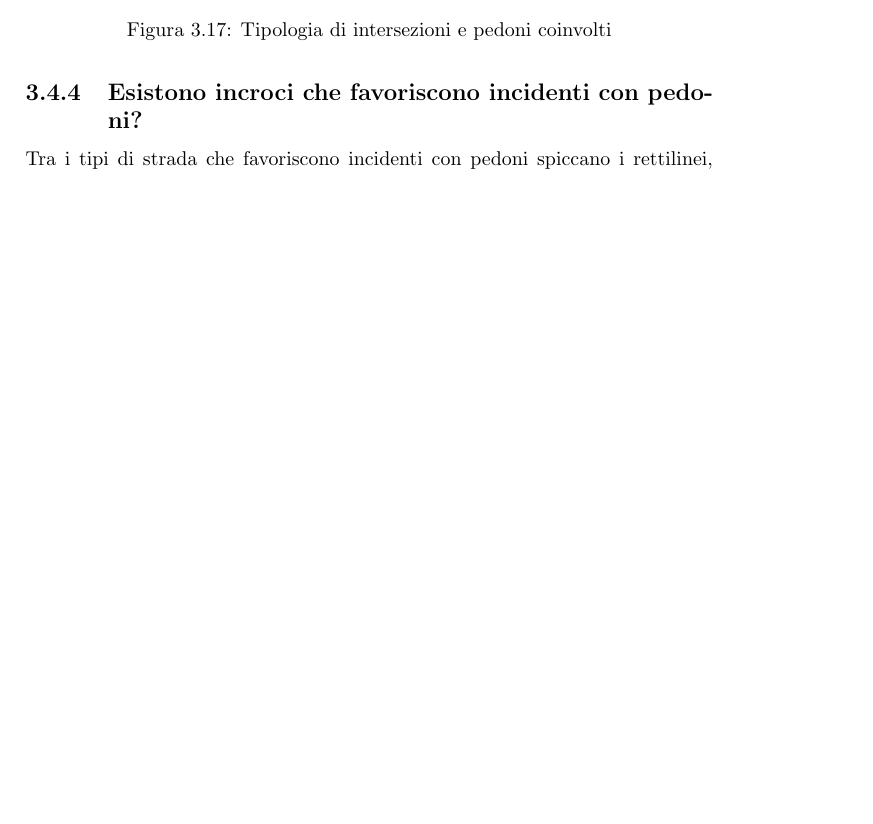
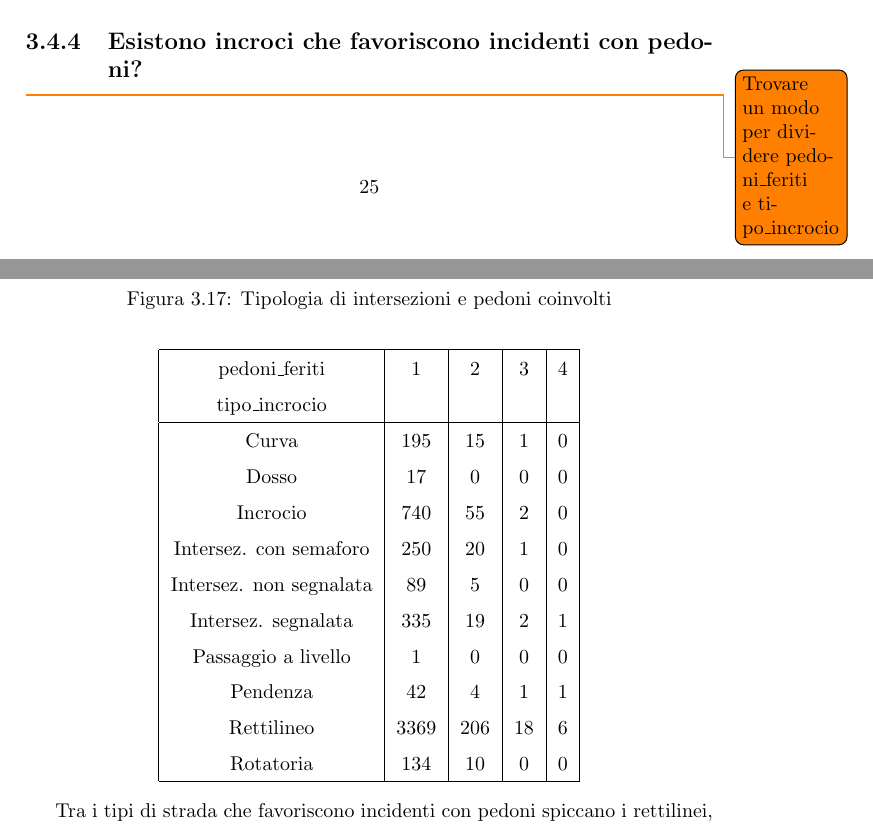
Before and after one commit to lelepado01/Tesi-di-Laurea-Triennale, a LaTeX document (tesi/Tesi.tex): part of page 28 of 41 before the commit and two parts of pages 26 and 28 of 41 after it, the two joined at a grey line, cut so that both start at the same text, the shorter picture padded with empty space. Compiled offline with pdfLaTeX.

Commit message:
tabella con pedoni feriti e tipo di incrocio in tesi

```diff
--- a/tesi/Tesi.tex
+++ b/tesi/Tesi.tex
@@ -601,6 +601,29 @@ hanno un'alta percentuale di situazioni con due o più feriti.
     \label{fig:pedoni_intersezioni}
 \end{figure}
 
+\todo{Trovare un modo per dividere pedoni\_feriti e tipo\_incrocio}
+\begin{center}
+    \def\arraystretch{1.5}%
+    \begin{tabular}{ |c|c|c|c|c| }
+    \hline
+    pedoni\_feriti            &  1  & 2   & 3   & 4  \\
+    tipo\_incrocio            &     &     &     &    \\
+    \hline
+    Curva                    & 195 &  15 &   1 &   0\\
+    Dosso                    &  17 &   0 &   0 &   0\\
+    Incrocio                 & 740 &  55 &   2 &   0\\
+    Intersez. con semaforo   & 250 &  20 &   1 &   0\\
+    Intersez. non segnalata  &  89 &   5 &   0 &   0\\
+    Intersez. segnalata      & 335 &  19 &   2 &   1\\
+    Passaggio a livello      &   1 &   0 &   0 &   0\\
+    Pendenza                 &  42 &   4 &   1 &   1\\
+    Rettilineo               &3369 & 206 &  18 &   6\\
+    Rotatoria                & 134 &  10 &   0 &   0\\
+    \hline
+    \end{tabular}
+\end{center}
+
+
 Tra i tipi di strada che favoriscono incidenti con pedoni spiccano i rettilinei,
 probabilmente in parte per l'alta velocit\'a dei veicoli, ma anche per l'alto volume di
 tratti di strada di questo tipo.
```
Also changed, not shown: 5 other files.
